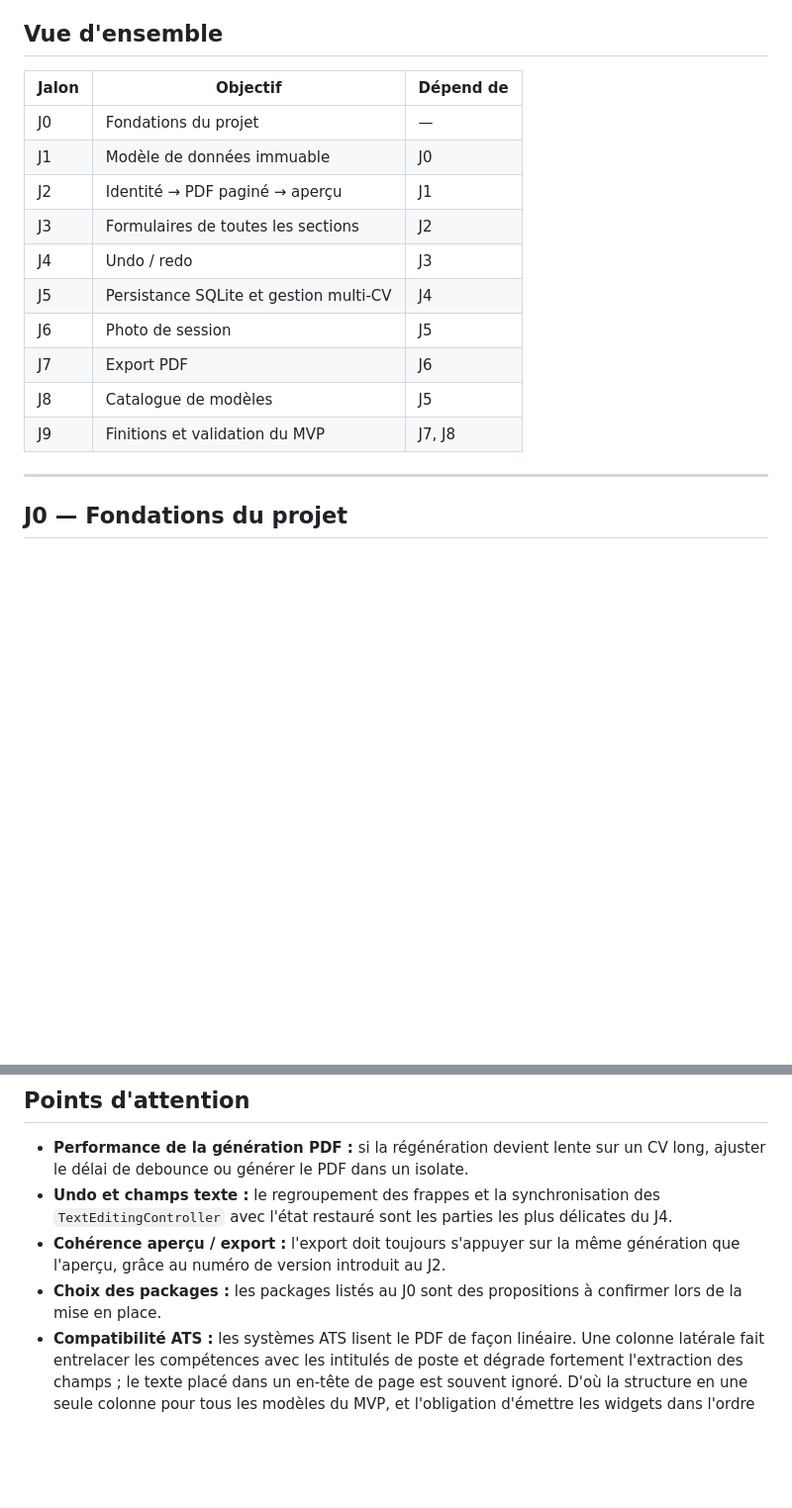
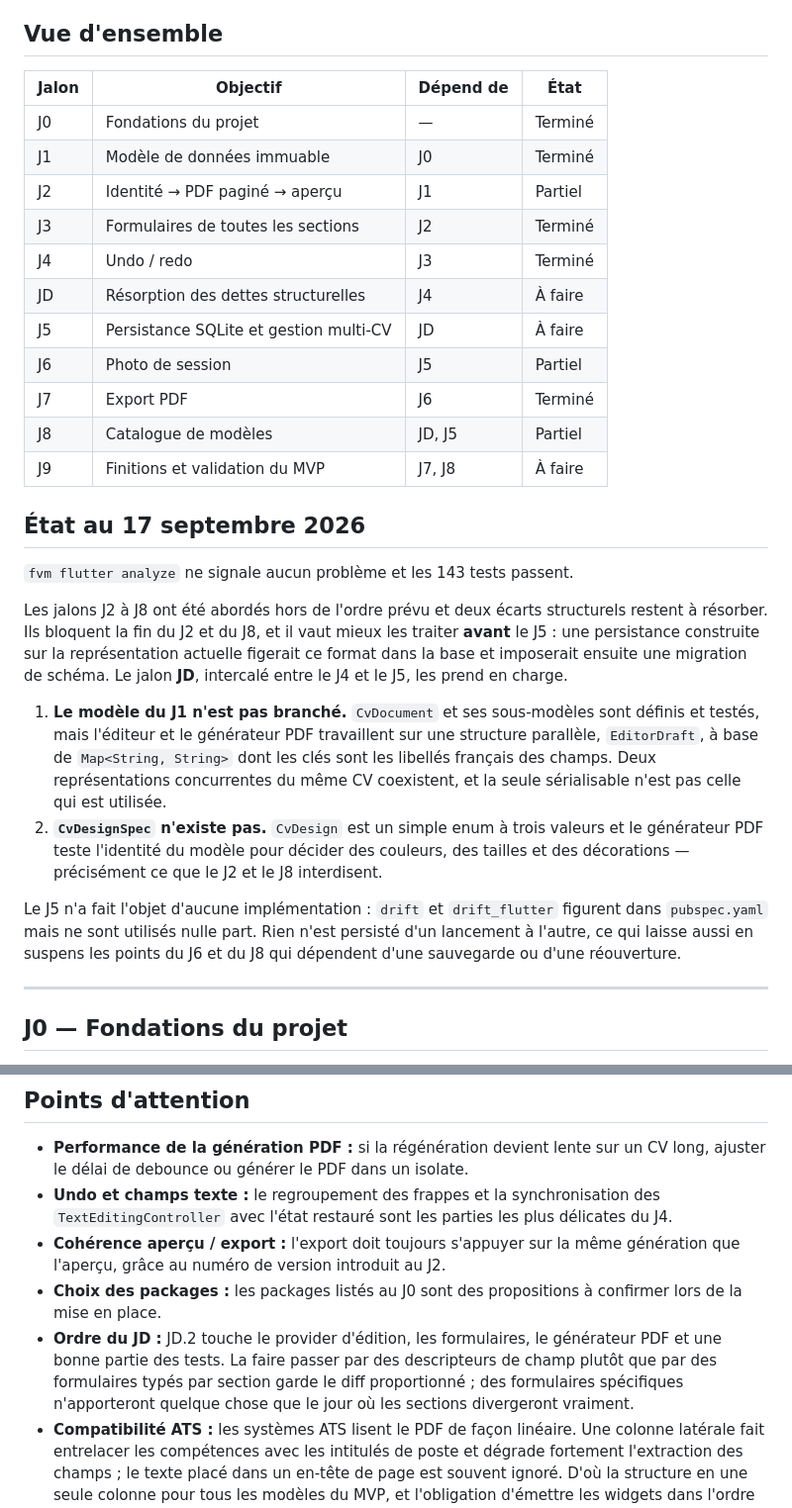
Before and after one commit to Fehizoro496/cv_maker, a Markdown page: ROADMAP.md, 2 parts joined by grey strips. Shown at 99% size. Drawn GitHub-style; blank space fills up the shorter version.

```diff
--- a/ROADMAP.md
+++ b/ROADMAP.md
@@ -24,18 +24,46 @@ ce jalon. Les autres sections viennent ensuite s'y greffer.
 
 ## Vue d'ensemble
 
-| Jalon | Objectif                                   | Dépend de |
-| ----- | ------------------------------------------ | --------- |
-| J0    | Fondations du projet                       | —         |
-| J1    | Modèle de données immuable                 | J0        |
-| J2    | Identité → PDF paginé → aperçu              | J1        |
-| J3    | Formulaires de toutes les sections          | J2        |
-| J4    | Undo / redo                                 | J3        |
-| J5    | Persistance SQLite et gestion multi-CV      | J4        |
-| J6    | Photo de session                            | J5        |
-| J7    | Export PDF                                  | J6        |
-| J8    | Catalogue de modèles                        | J5        |
-| J9    | Finitions et validation du MVP              | J7, J8    |
+| Jalon | Objectif                                   | Dépend de | État    |
+| ----- | ------------------------------------------ | --------- | ------- |
+| J0    | Fondations du projet                       | —         | Terminé |
+| J1    | Modèle de données immuable                 | J0        | Terminé |
+| J2    | Identité → PDF paginé → aperçu              | J1        | Partiel |
+| J3    | Formulaires de toutes les sections          | J2        | Terminé |
+| J4    | Undo / redo                                 | J3        | Terminé |
+| JD    | Résorption des dettes structurelles         | J4        | À faire |
+| J5    | Persistance SQLite et gestion multi-CV      | JD        | À faire |
+| J6    | Photo de session                            | J5        | Partiel |
+| J7    | Export PDF                                  | J6        | Terminé |
+| J8    | Catalogue de modèles                        | JD, J5    | Partiel |
+| J9    | Finitions et validation du MVP              | J7, J8    | À faire |
+
+## État au 17 septembre 2026
+
+`fvm flutter analyze` ne signale aucun problème et les 143 tests passent.
+
+Les jalons J2 à J8 ont été abordés hors de l'ordre prévu et deux écarts
+structurels restent à résorber. Ils bloquent la fin du J2 et du J8, et il vaut
+mieux les traiter **avant** le J5 : une persistance construite sur la
+représentation actuelle figerait ce format dans la base et imposerait ensuite
+une migration de schéma. Le jalon **JD**, intercalé entre le J4 et le J5, les
+prend en charge.
+
+1. **Le modèle du J1 n'est pas branché.** `CvDocument` et ses sous-modèles sont
+   définis et testés, mais l'éditeur et le générateur PDF travaillent sur une
+   structure parallèle, `EditorDraft`, à base de `Map<String, String>` dont les
+   clés sont les libellés français des champs. Deux représentations concurrentes
+   du même CV coexistent, et la seule sérialisable n'est pas celle qui est
+   utilisée.
+2. **`CvDesignSpec` n'existe pas.** `CvDesign` est un simple enum à trois
+   valeurs et le générateur PDF teste l'identité du modèle pour décider des
+   couleurs, des tailles et des décorations — précisément ce que le J2 et le J8
+   interdisent.
+
+Le J5 n'a fait l'objet d'aucune implémentation : `drift` et `drift_flutter`
+figurent dans `pubspec.yaml` mais ne sont utilisés nulle part. Rien n'est
+persisté d'un lancement à l'autre, ce qui laisse aussi en suspens les points du
+J6 et du J8 qui dépendent d'une sauvegarde ou d'une réouverture.
 
 ---
 
@@ -305,6 +398,11 @@ Windows fonctionne sur une machine propre, entièrement hors ligne.
   génération que l'aperçu, grâce au numéro de version introduit au J2.
 - **Choix des packages :** les packages listés au J0 sont des propositions à
   confirmer lors de la mise en place.
+- **Ordre du JD :** JD.2 touche le provider d'édition, les formulaires, le
+  générateur PDF et une bonne partie des tests. La faire passer par des
+  descripteurs de champ plutôt que par des formulaires typés par section garde
+  le diff proportionné ; des formulaires spécifiques n'apporteront quelque chose
+  que le jour où les sections divergeront vraiment.
 - **Compatibilité ATS :** les systèmes ATS lisent le PDF de façon linéaire.
   Une colonne latérale fait entrelacer les compétences avec les intitulés de
   poste et dégrade fortement l'extraction des champs ; le texte placé dans un
```
Also changed, not shown: other parts of ROADMAP.md (+117 -52 lines).
